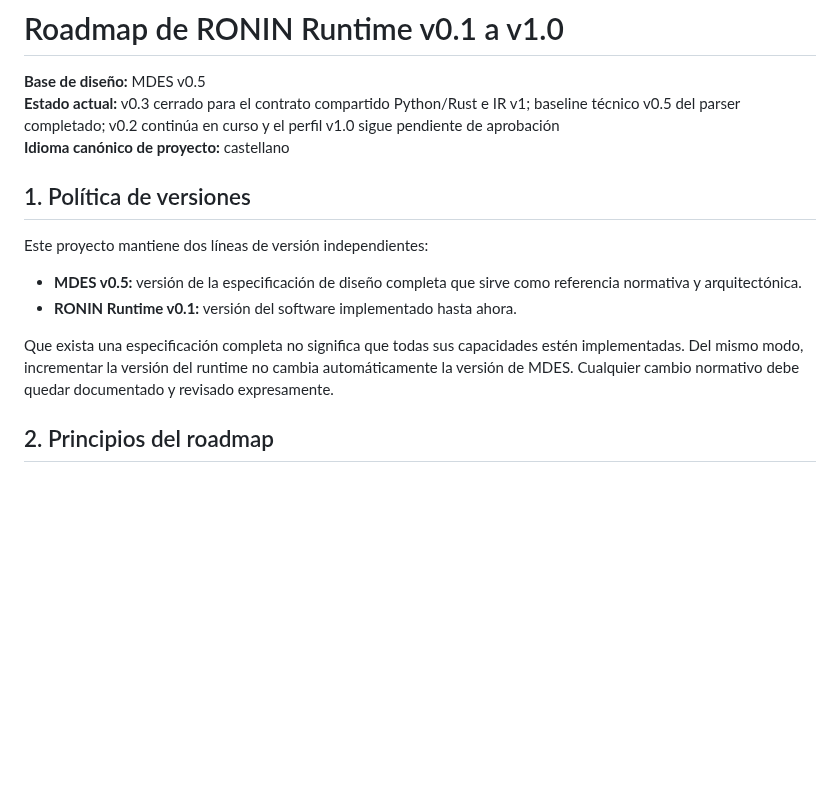
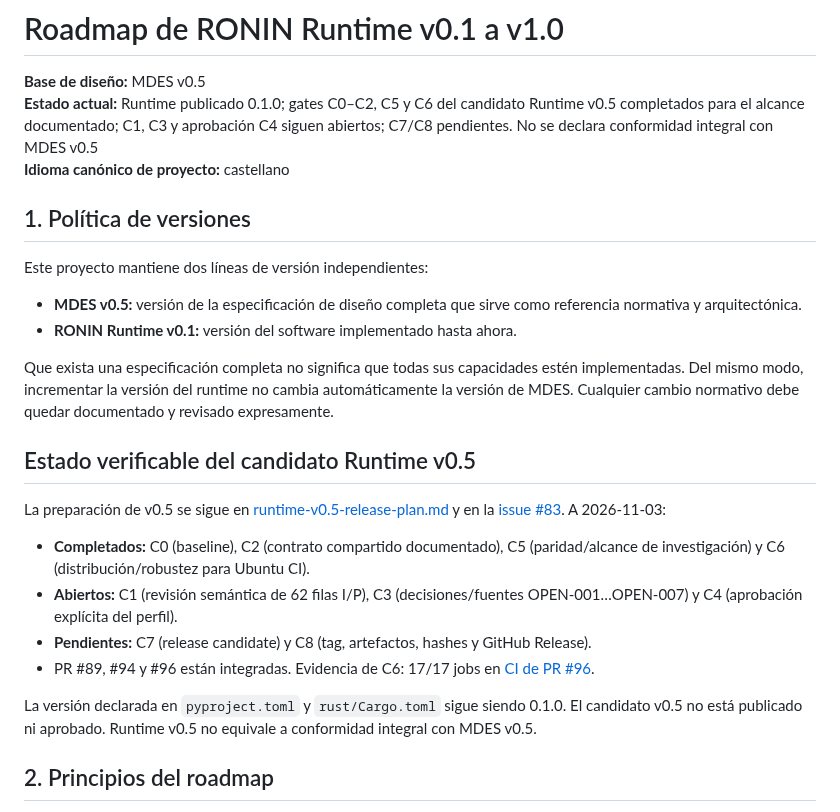
Before and after one commit to orbitalronin94/ronin-lang, a Markdown page: docs/roadmap.md, the part around the change. Drawn GitHub-style; blank space fills up the shorter version.

Commit message:
docs: update docs/roadmap.md

```diff
--- a/docs/roadmap.md
+++ b/docs/roadmap.md
@@ -1,7 +1,7 @@
 # Roadmap de RONIN Runtime v0.1 a v1.0
 
 **Base de diseño:** MDES v0.5
-**Estado actual:** v0.3 cerrado para el contrato compartido Python/Rust e IR v1; baseline técnico v0.5 del parser completado; v0.2 continúa en curso y el perfil v1.0 sigue pendiente de aprobación
+**Estado actual:** Runtime publicado 0.1.0; gates C0–C2, C5 y C6 del candidato Runtime v0.5 completados para el alcance documentado; C1, C3 y aprobación C4 siguen abiertos; C7/C8 pendientes. No se declara conformidad integral con MDES v0.5
 **Idioma canónico de proyecto:** castellano
 
 ## 1. Política de versiones
@@ -12,6 +12,17 @@ Este proyecto mantiene dos líneas de versión independientes:
 - **RONIN Runtime v0.1:** versión del software implementado hasta ahora.
 
 Que exista una especificación completa no significa que todas sus capacidades estén implementadas. Del mismo modo, incrementar la versión del runtime no cambia automáticamente la versión de MDES. Cualquier cambio normativo debe quedar documentado y revisado expresamente.
+
+## Estado verificable del candidato Runtime v0.5
+
+La preparación de v0.5 se sigue en [runtime-v0.5-release-plan.md](runtime-v0.5-release-plan.md) y en la [issue #83](https://github.com/orbitalronin94/ronin-lang/issues/83). A 2026-11-03:
+
+- **Completados:** C0 (baseline), C2 (contrato compartido documentado), C5 (paridad/alcance de investigación) y C6 (distribución/robustez para Ubuntu CI).
+- **Abiertos:** C1 (revisión semántica de 62 filas I/P), C3 (decisiones/fuentes OPEN-001…OPEN-007) y C4 (aprobación explícita del perfil).
+- **Pendientes:** C7 (release candidate) y C8 (tag, artefactos, hashes y GitHub Release).
+- PR #89, #94 y #96 están integradas. Evidencia de C6: 17/17 jobs en [CI de PR #96](https://github.com/orbitalronin94/ronin-lang/actions/runs/41695675868).
+
+La versión declarada en `pyproject.toml` y `rust/Cargo.toml` sigue siendo 0.1.0. El candidato v0.5 no está publicado ni aprobado. Runtime v0.5 no equivale a conformidad integral con MDES v0.5.
 
 ## 2. Principios del roadmap
 
```
